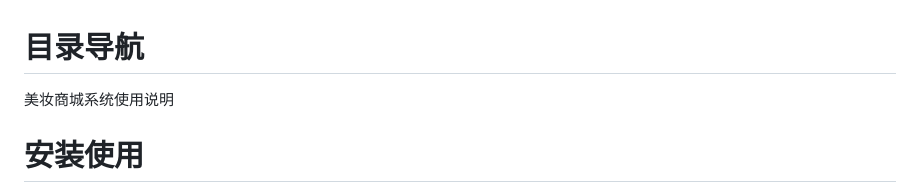
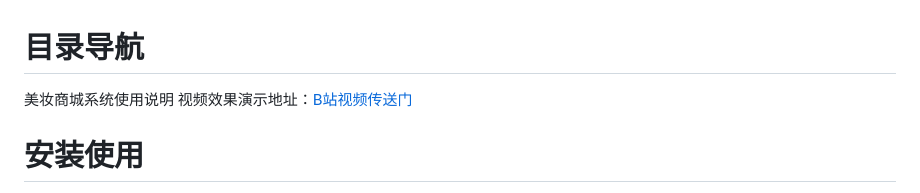
Before and after one commit to zhengyuzh/meizhuangshop, a Markdown page: README.md, the part around the change. Drawn GitHub-style.

Commit message:
Update README.md
系统视频效果演示

```diff
--- a/README.md
+++ b/README.md
@@ -1,6 +1,6 @@
 # 目录导航
 美妆商城系统使用说明
-
+视频效果演示地址：<a href ="https://b23.tv/G3JVfEK" >B站视频传送门</a>
 # 安装使用
 **数据库**：数据库由于一些个人原因 未公布在Github 上。我的个人微信公众号：**乡下小哥编程**。数据库在这里：<a href ="https://mbd.pub/o/bread/ZJmbmZpp" >数据库地址传送门</a>。微信公众号 回复 **美妆商城系统数据库**， 就可以自动获取数据库脚本的相关链接，一定要 回复 **美妆商城系统数据库**。错一个字 都无法自动获取到的。
 
```
